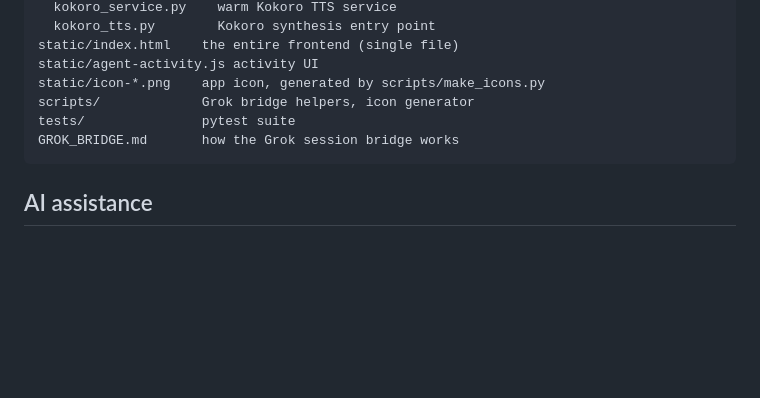
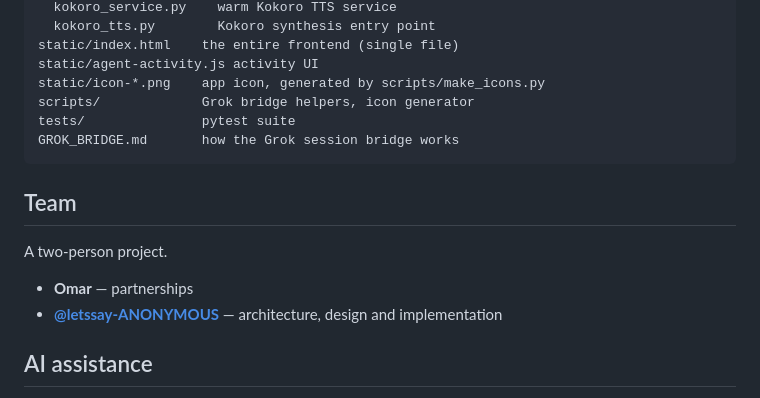
Before and after one commit to letssay-ANONYMOUS/hermes-agent-bridge, a Markdown page: README.md, the part around the change. GitHub-like rendering; blank space fills up the shorter version.

Commit message:
Add team credits

````diff
--- a/README.md
+++ b/README.md
@@ -183,6 +183,14 @@ tests/               pytest suite
 GROK_BRIDGE.md       how the Grok session bridge works
 ```
 
+## Team
+
+A two-person project.
+
+- **Omar** — partnerships
+- **[@letssay-ANONYMOUS](https://github.com/letssay-ANONYMOUS)** — architecture,
+  design and implementation
+
 ## AI assistance
 
 Parts of this project were written with AI coding assistants, which is fitting
````
